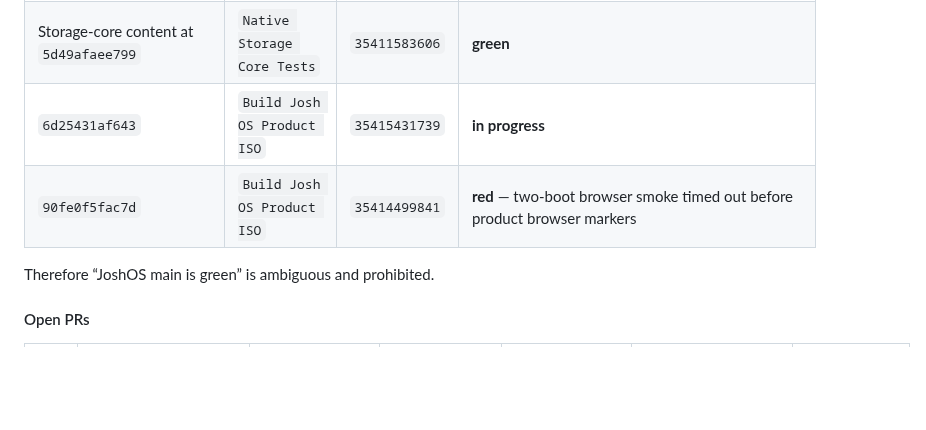
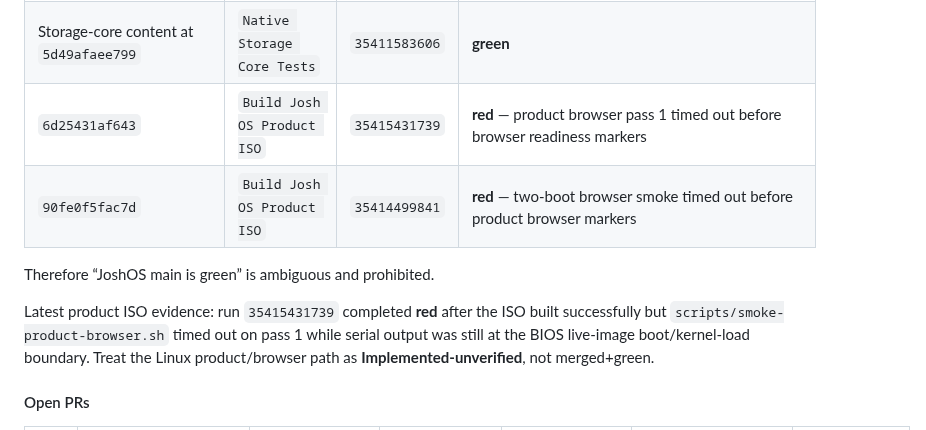
Before and after one commit to joshuaparris-max/AshFallen, a Markdown page: docs/PROJECT_STATUS.md, the part around the change. Rendered like a GitHub page; blank space fills up the shorter version.

Commit message:
docs: record red canonical product ISO run

```diff
--- a/docs/PROJECT_STATUS.md
+++ b/docs/PROJECT_STATUS.md
@@ -72,10 +72,12 @@ Workflow truth:
 |---|---|---:|---|
 | Native-kernel content at `db3abd5b6643` (unchanged by later docs/shell/ISO commits at this snapshot) | `Build Josh OS Native Kernel` | `35411586180` | **green** — requires scheduler, heap, PCI, E1000, ACPI/APIC/IOAPIC/SMP/timer/keyboard and `JOSHOS_BOOT_OK` |
 | Storage-core content at `5d49afaee799` | `Native Storage Core Tests` | `35411583606` | **green** |
-| `6d25431af643` | `Build Josh OS Product ISO` | `35415431739` | **in progress** |
+| `6d25431af643` | `Build Josh OS Product ISO` | `35415431739` | **red** — product browser pass 1 timed out before browser readiness markers |
 | `90fe0f5fac7d` | `Build Josh OS Product ISO` | `35414499841` | **red** — two-boot browser smoke timed out before product browser markers |
 
 Therefore “JoshOS main is green” is ambiguous and prohibited.
+
+Latest product ISO evidence: run `35415431739` completed **red** after the ISO built successfully but `scripts/smoke-product-browser.sh` timed out on pass 1 while serial output was still at the BIOS live-image boot/kernel-load boundary. Treat the Linux product/browser path as **Implemented-unverified**, not merged+green.
 
 #### Open PRs
 
```
